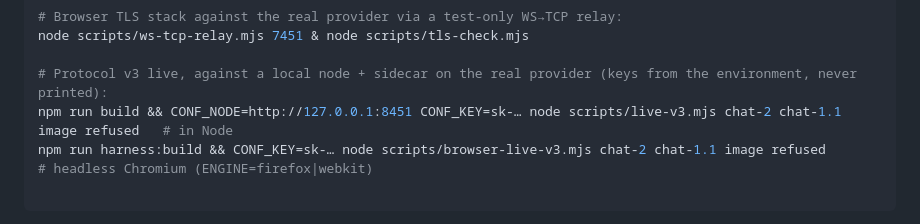
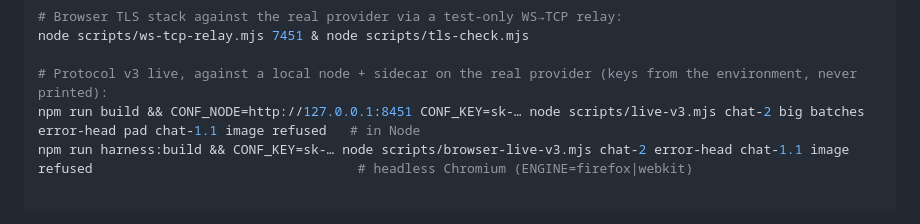
Before and after one commit to jooray/routstr-confidential-web, a Markdown page: README.md, the part around one of its changes. Drawn GitHub-style.

````diff
--- a/README.md
+++ b/README.md
@@ -357,8 +379,8 @@ npm run harness:build && node scripts/browser-bench.mjs chromium,firefox,webkit
 node scripts/ws-tcp-relay.mjs 7451 & node scripts/tls-check.mjs
 
 # Protocol v3 live, against a local node + sidecar on the real provider (keys from the environment, never printed):
-npm run build && CONF_NODE=http://127.0.0.1:8451 CONF_KEY=sk-… node scripts/live-v3.mjs chat-2 chat-1.1 image refused   # in Node
-npm run harness:build && CONF_KEY=sk-… node scripts/browser-live-v3.mjs chat-2 chat-1.1 image refused                   # headless Chromium (ENGINE=firefox|webkit)
+npm run build && CONF_NODE=http://127.0.0.1:8451 CONF_KEY=sk-… node scripts/live-v3.mjs chat-2 big batches error-head pad chat-1.1 image refused   # in Node
+npm run harness:build && CONF_KEY=sk-… node scripts/browser-live-v3.mjs chat-2 error-head chat-1.1 image refused                                  # headless Chromium (ENGINE=firefox|webkit)
 
 ```
 
````
Also changed, not shown: other parts of README.md (+40 -10 lines).
